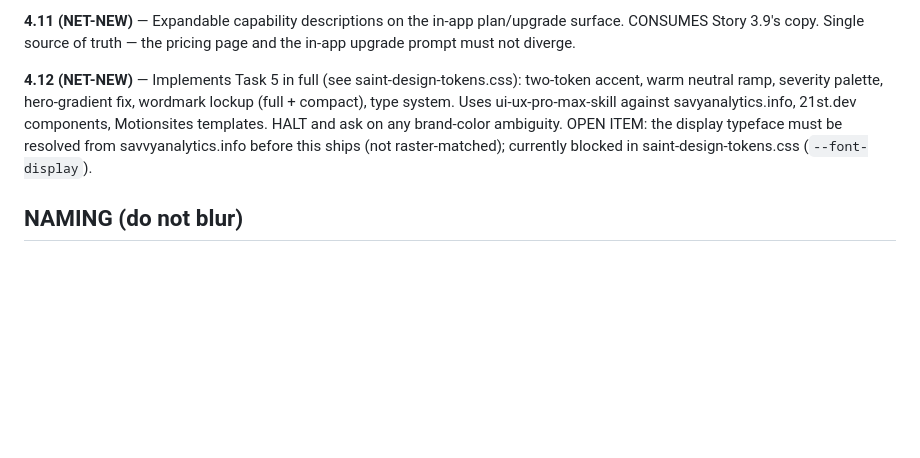
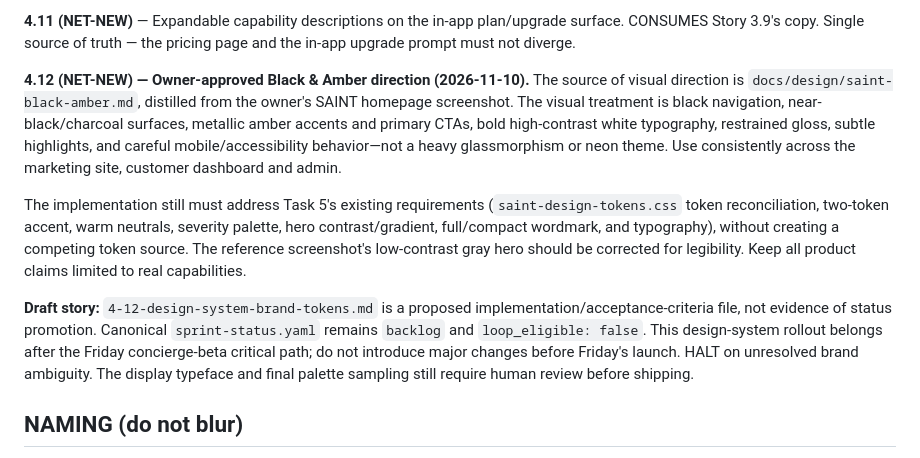
Before and after one commit to marvinmckinneyii0/savvy-cleanse-analysis, a Markdown page: _bmad-output/implementation-artifacts/epic-4-web-application.md, the part around the change. Rendered like a GitHub page; blank space fills up the shorter version.

Commit message:
docs(epic-4): align story 4.12 with approved black-amber visual direction

```diff
--- a/_bmad-output/implementation-artifacts/epic-4-web-application.md
+++ b/_bmad-output/implementation-artifacts/epic-4-web-application.md
@@ -46,12 +46,28 @@ documentation.
 CONSUMES Story 3.9's copy. Single source of truth — the pricing page and the in-app upgrade
 prompt must not diverge.
 
-**4.12 (NET-NEW)** — Implements Task 5 in full (see saint-design-tokens.css): two-token
-accent, warm neutral ramp, severity palette, hero-gradient fix, wordmark lockup (full +
-compact), type system. Uses ui-ux-pro-max-skill against savyanalytics.info, 21st.dev
-components, Motionsites templates. HALT and ask on any brand-color ambiguity.
-OPEN ITEM: the display typeface must be resolved from savvyanalytics.info before this ships
-(not raster-matched); currently blocked in saint-design-tokens.css (`--font-display`).
+**4.12 (NET-NEW) — Owner-approved Black & Amber direction (2026-11-10).**
+The source of visual direction is `docs/design/saint-black-amber.md`, distilled
+from the owner's SAINT homepage screenshot. The visual treatment is black
+navigation, near-black/charcoal surfaces, metallic amber accents and primary
+CTAs, bold high-contrast white typography, restrained gloss, subtle highlights,
+and careful mobile/accessibility behavior—not a heavy glassmorphism or neon theme.
+Use consistently across the marketing site, customer dashboard and admin.
+
+The implementation still must address Task 5's existing requirements
+(`saint-design-tokens.css` token reconciliation, two-token accent,
+warm neutrals, severity palette, hero contrast/gradient, full/compact wordmark,
+and typography), without creating a competing token source. The reference
+screenshot's low-contrast gray hero should be corrected for legibility.
+Keep all product claims limited to real capabilities.
+
+**Draft story:** `4-12-design-system-brand-tokens.md` is a proposed
+implementation/acceptance-criteria file, not evidence of status promotion.
+Canonical `sprint-status.yaml` remains `backlog` and
+`loop_eligible: false`. This design-system rollout belongs after the
+Friday concierge-beta critical path; do not introduce major changes before
+Friday's launch. HALT on unresolved brand ambiguity. The display typeface
+and final palette sampling still require human review before shipping.
 
 ## NAMING (do not blur)
 
```
